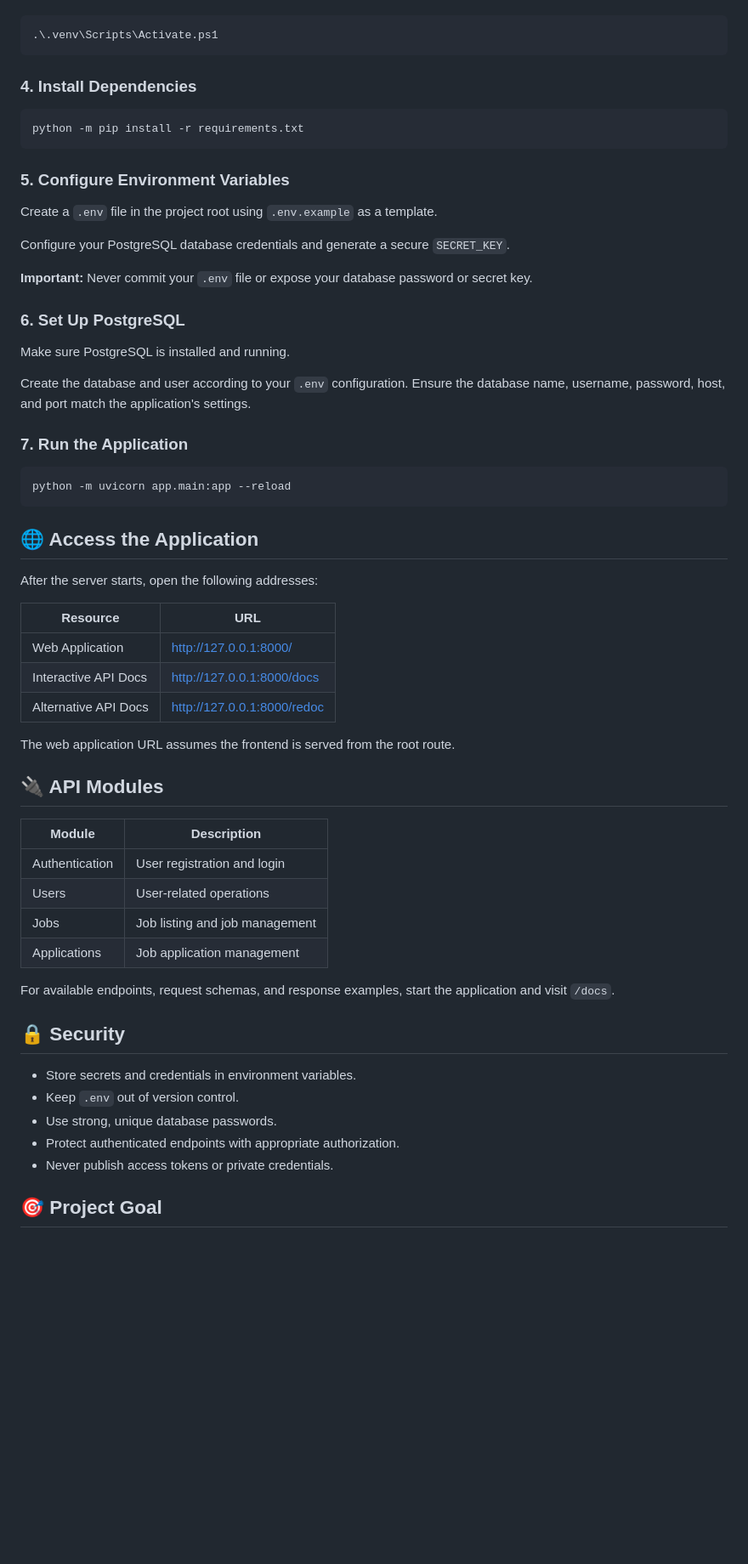
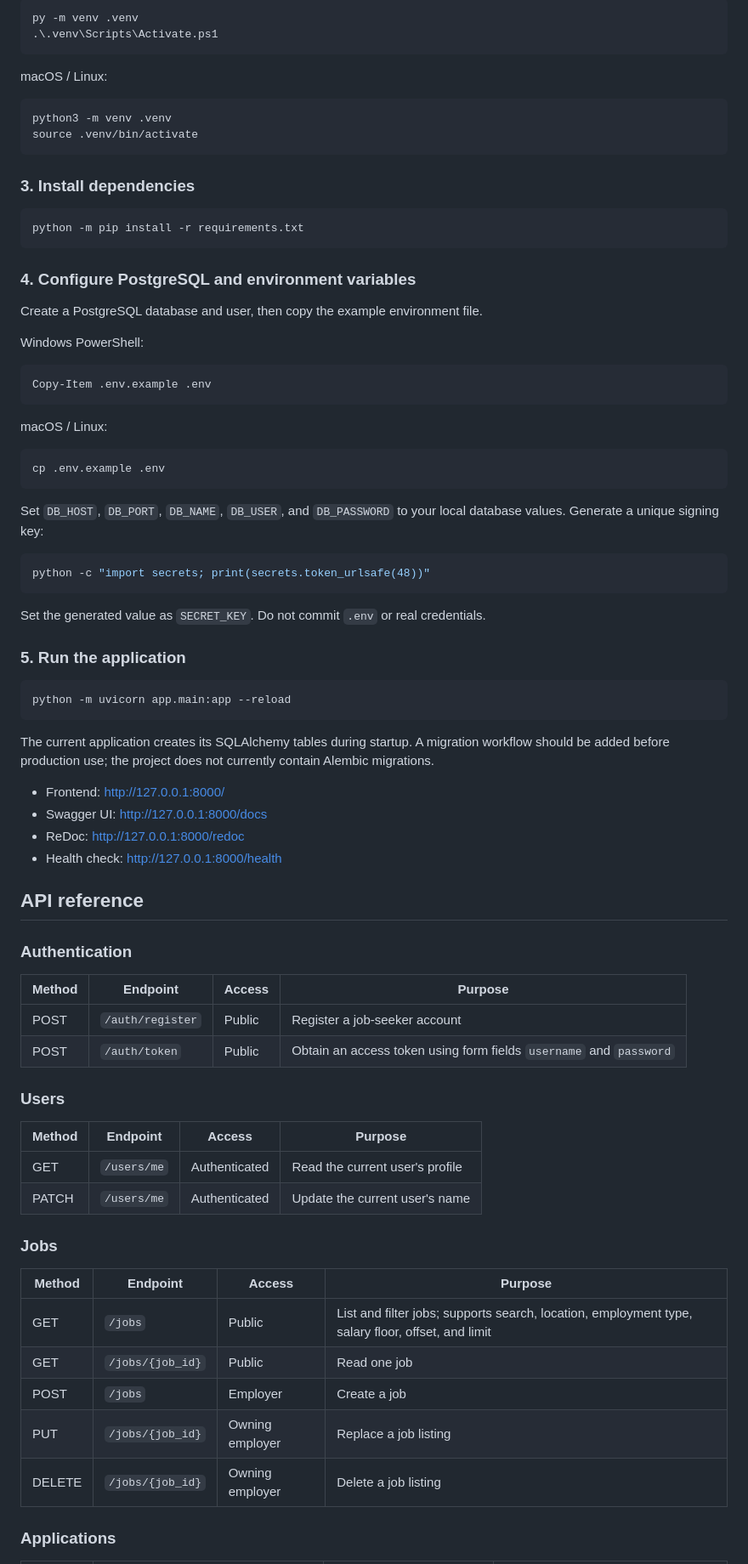
Before and after one commit to kirubanandhan016/job-portal-api, a Markdown page: README.md, the part around one of its changes. Shown at 85% size. GitHub-like rendering; blank space fills up the shorter version.

````diff
--- a/README.md
+++ b/README.md
@@ -90,64 +41,84 @@ python -m venv .venv
 
 ```powershell
+py -m venv .venv
 .\.venv\Scripts\Activate.ps1
 ```
 
-### 4. Install Dependencies
+macOS / Linux:
+
+```bash
+python3 -m venv .venv
+source .venv/bin/activate
+```
+
+### 3. Install dependencies
 
 ```bash
 python -m pip install -r requirements.txt
 ```
 
-### 5. Configure Environment Variables
+### 4. Configure PostgreSQL and environment variables
 
-Create a `.env` file in the project root using `.env.example` as a template.
+Create a PostgreSQL database and user, then copy the example environment file.
 
-Configure your PostgreSQL database credentials and generate a secure `SECRET_KEY`.
+Windows PowerShell:
 
-**Important:** Never commit your `.env` file or expose your database password or secret key.
+```powershell
+Copy-Item .env.example .env
+```
 
-### 6. Set Up PostgreSQL
+macOS / Linux:
 
-Make sure PostgreSQL is installed and running.
+```bash
+cp .env.example .env
+```
 
-Create the database and user according to your `.env` configuration. Ensure the database name, username, password, host, and port match the application's settings.
+Set `DB_HOST`, `DB_PORT`, `DB_NAME`, `DB_USER`, and `DB_PASSWORD` to your local database values. Generate a unique signing key:
 
-### 7. Run the Application
+```bash
+python -c "import secrets; print(secrets.token_urlsafe(48))"
+```
+
+Set the generated value as `SECRET_KEY`. Do not commit `.env` or real credentials.
+
+### 5. Run the application
 
 ```bash
 python -m uvicorn app.main:app --reload
 ```
 
-## 🌐 Access the Application
+The current application creates its SQLAlchemy tables during startup. A migration workflow should be added before production use; the project does not currently contain Alembic migrations.
 
-After the server starts, open the following addresses:
+- Frontend: http://127.0.0.1:8000/
+- Swagger UI: http://127.0.0.1:8000/docs
+- ReDoc: http://127.0.0.1:8000/redoc
+- Health check: http://127.0.0.1:8000/health
 
-| Resource | URL |
-|---|---|
-| Web Application | http://127.0.0.1:8000/ |
-| Interactive API Docs | http://127.0.0.1:8000/docs |
-| Alternative API Docs | http://127.0.0.1:8000/redoc |
+## API reference
 
-The web application URL assumes the frontend is served from the root route.
+### Authentication
 
-## 🔌 API Modules
+| Method | Endpoint | Access | Purpose |
+|---|---|---|---|
+| POST | `/auth/register` | Public | Register a job-seeker account |
+| POST | `/auth/token` | Public | Obtain an access token using form fields `username` and `password` |
 
-| Module | Description |
-|---|---|
-| Authentication | User registration and login |
-| Users | User-related operations |
-| Jobs | Job listing and job management |
-| Applications | Job application management |
+### Users
 
-For available endpoints, request schemas, and response examples, start the application and visit `/docs`.
+| Method | Endpoint | Access | Purpose |
+|---|---|---|---|
+| GET | `/users/me` | Authenticated | Read the current user's profile |
+| PATCH | `/users/me` | Authenticated | Update the current user's name |
 
-## 🔒 Security
+### Jobs
 
-- Store secrets and credentials in environment variables.
-- Keep `.env` out of version control.
-- Use strong, unique database passwords.
-- Protect authenticated endpoints with appropriate authorization.
-- Never publish access tokens or private credentials.
+| Method | Endpoint | Access | Purpose |
+|---|---|---|---|
+| GET | `/jobs` | Public | List and filter jobs; supports search, location, employment type, salary floor, offset, and limit |
+| GET | `/jobs/{job_id}` | Public | Read one job |
+| POST | `/jobs` | Employer | Create a job |
+| PUT | `/jobs/{job_id}` | Owning employer | Replace a job listing |
+| DELETE | `/jobs/{job_id}` | Owning employer | Delete a job listing |
 
-## 🎯 Project Goal
+### Applications
 
````
Also changed, not shown: other parts of README.md (+54 -83 lines).
